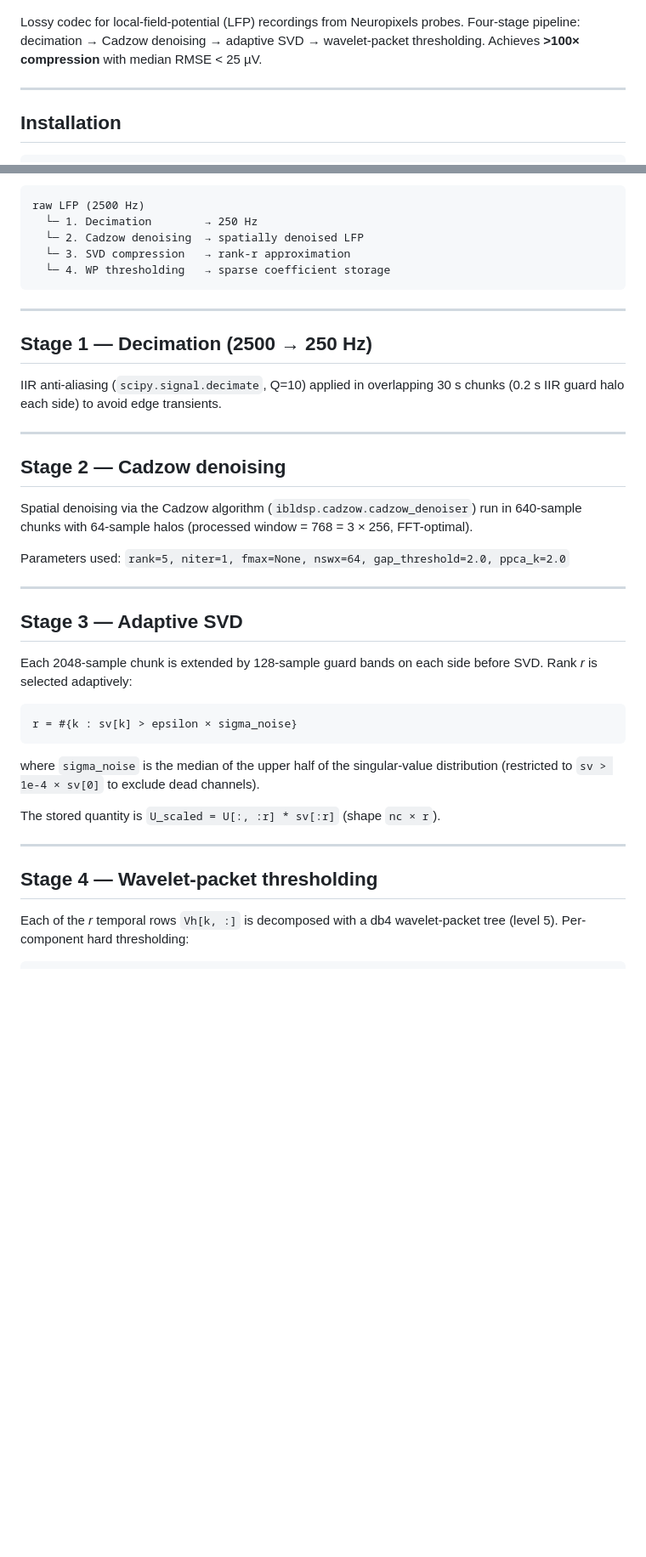
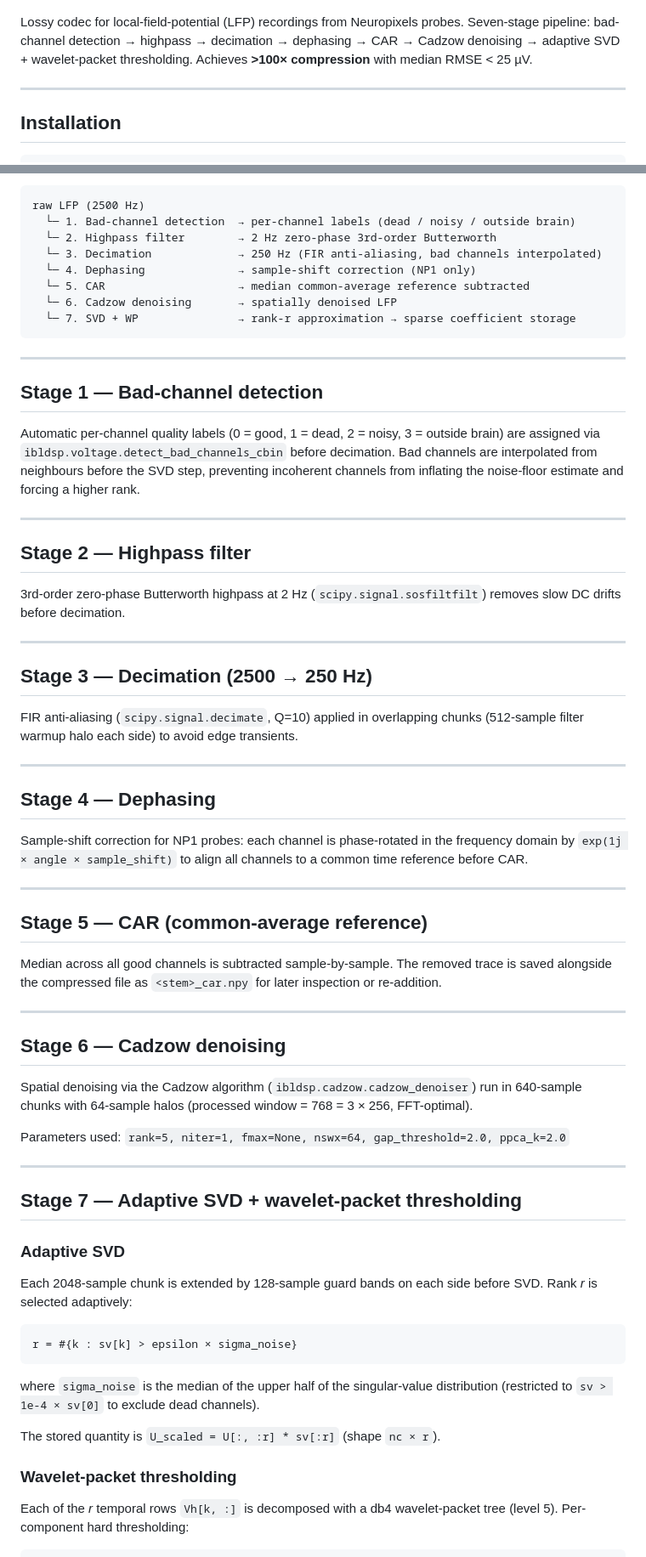
Before and after one commit to int-brain-lab/lfpack, a Markdown page: README.md, 2 parts joined by grey strips. Shown at 85% size. Rendered like a GitHub page; blank space fills up the shorter version.

````diff
--- a/README.md
+++ b/README.md
@@ -5,8 +5,8 @@
 </p>
 
 Lossy codec for local-field-potential (LFP) recordings from Neuropixels probes.
-Four-stage pipeline: decimation → Cadzow denoising → adaptive SVD → wavelet-packet
-thresholding. Achieves **>100× compression** with median RMSE < 25 µV.
+Seven-stage pipeline: bad-channel detection → highpass → decimation → dephasing → CAR → Cadzow denoising → adaptive SVD + wavelet-packet thresholding.
+Achieves **>100× compression** with median RMSE < 25 µV.
 
 ---
 
@@ -56,22 +85,57 @@ Four sequential stages applied to raw NP1/NP2 LFP data (384 ch, 2500 Hz):
 
 ```
 raw LFP (2500 Hz)
-  └─ 1. Decimation        → 250 Hz
-  └─ 2. Cadzow denoising  → spatially denoised LFP
-  └─ 3. SVD compression   → rank-r approximation
-  └─ 4. WP thresholding   → sparse coefficient storage
+  └─ 1. Bad-channel detection  → per-channel labels (dead / noisy / outside brain)
+  └─ 2. Highpass filter        → 2 Hz zero-phase 3rd-order Butterworth
+  └─ 3. Decimation             → 250 Hz (FIR anti-aliasing, bad channels interpolated)
+  └─ 4. Dephasing              → sample-shift correction (NP1 only)
+  └─ 5. CAR                    → median common-average reference subtracted
+  └─ 6. Cadzow denoising       → spatially denoised LFP
+  └─ 7. SVD + WP               → rank-r approximation → sparse coefficient storage
 ```
 
 ---
 
-## Stage 1 — Decimation (2500 → 250 Hz)
+## Stage 1 — Bad-channel detection
 
-IIR anti-aliasing (`scipy.signal.decimate`, Q=10) applied in overlapping 30 s chunks
-(0.2 s IIR guard halo each side) to avoid edge transients.
+Automatic per-channel quality labels (0 = good, 1 = dead, 2 = noisy, 3 = outside brain)
+are assigned via `ibldsp.voltage.detect_bad_channels_cbin` before decimation.
+Bad channels are interpolated from neighbours before the SVD step, preventing incoherent
+channels from inflating the noise-floor estimate and forcing a higher rank.
 
 ---
 
-## Stage 2 — Cadzow denoising
+## Stage 2 — Highpass filter
+
+3rd-order zero-phase Butterworth highpass at 2 Hz (`scipy.signal.sosfiltfilt`) removes
+slow DC drifts before decimation.
+
+---
+
+## Stage 3 — Decimation (2500 → 250 Hz)
+
+FIR anti-aliasing (`scipy.signal.decimate`, Q=10) applied in overlapping chunks
+(512-sample filter warmup halo each side) to avoid edge transients.
+
+---
+
+## Stage 4 — Dephasing
+
+Sample-shift correction for NP1 probes: each channel is phase-rotated in the frequency
+domain by `exp(1j × angle × sample_shift)` to align all channels to a common time
+reference before CAR.
+
+---
+
+## Stage 5 — CAR (common-average reference)
+
+Median across all good channels is subtracted sample-by-sample.  The removed trace is
+saved alongside the compressed file as `<stem>_car.npy` for later inspection or
+re-addition.
+
+---
+
+## Stage 6 — Cadzow denoising
 
 Spatial denoising via the Cadzow algorithm (`ibldsp.cadzow.cadzow_denoiser`) run in
 640-sample chunks with 64-sample halos (processed window = 768 = 3 × 256, FFT-optimal).
@@ -80,7 +144,9 @@ Parameters used: `rank=5, niter=1, fmax=None, nswx=64, gap_threshold=2.0, ppca_k
 
 ---
 
-## Stage 3 — Adaptive SVD
+## Stage 7 — Adaptive SVD + wavelet-packet thresholding
+
+### Adaptive SVD
 
 Each 2048-sample chunk is extended by 128-sample guard bands on each side before SVD.
 Rank *r* is selected adaptively:
@@ -94,9 +160,7 @@ where `sigma_noise` is the median of the upper half of the singular-value distri
 
 The stored quantity is `U_scaled = U[:, :r] * sv[:r]`  (shape `nc × r`).
 
----
-
-## Stage 4 — Wavelet-packet thresholding
+### Wavelet-packet thresholding
 
 Each of the *r* temporal rows `Vh[k, :]` is decomposed with a db4 wavelet-packet tree
 (level 5).  Per-component hard thresholding:
````
Also changed, not shown: other parts of README.md (+30 -46 lines), docs/figures/density_csd_dab512bd.png (added), docs/figures/density_lfp_dab512bd.png (added), docs/figures/rmse_cr_dab512bd.png (added).
